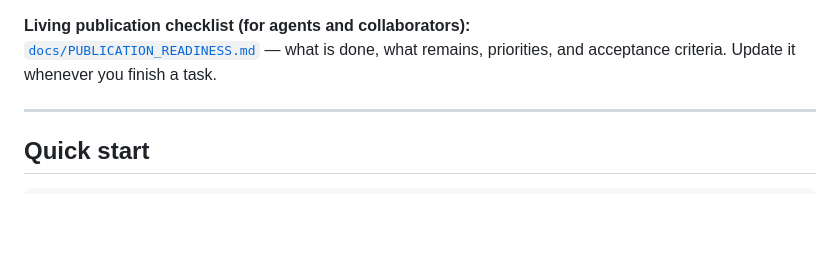
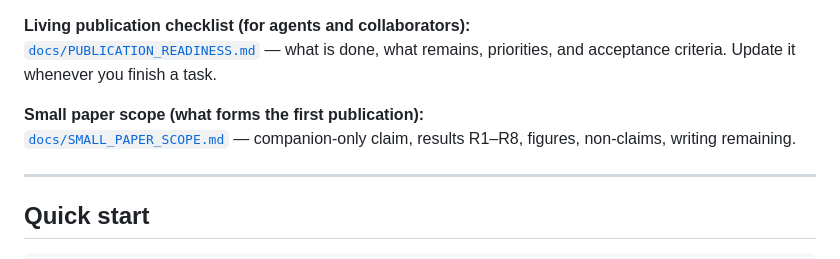
Before and after one commit to Noufaljp/collisional-coherence-harvesting, a Markdown page: README.md, the part around the change. GitHub-like rendering; blank space fills up the shorter version.

Commit message:
Link README to small-paper scope note.

```diff
--- a/README.md
+++ b/README.md
@@ -13,6 +13,9 @@ Theory notes live in [`notes/`](notes/).
 
 **Living publication checklist (for agents and collaborators):**
 [`docs/PUBLICATION_READINESS.md`](docs/PUBLICATION_READINESS.md) — what is done, what remains, priorities, and acceptance criteria. Update it whenever you finish a task.
+
+**Small paper scope (what forms the first publication):**
+[`docs/SMALL_PAPER_SCOPE.md`](docs/SMALL_PAPER_SCOPE.md) — companion-only claim, results R1–R8, figures, non-claims, writing remaining.
 
 ---
 
```
